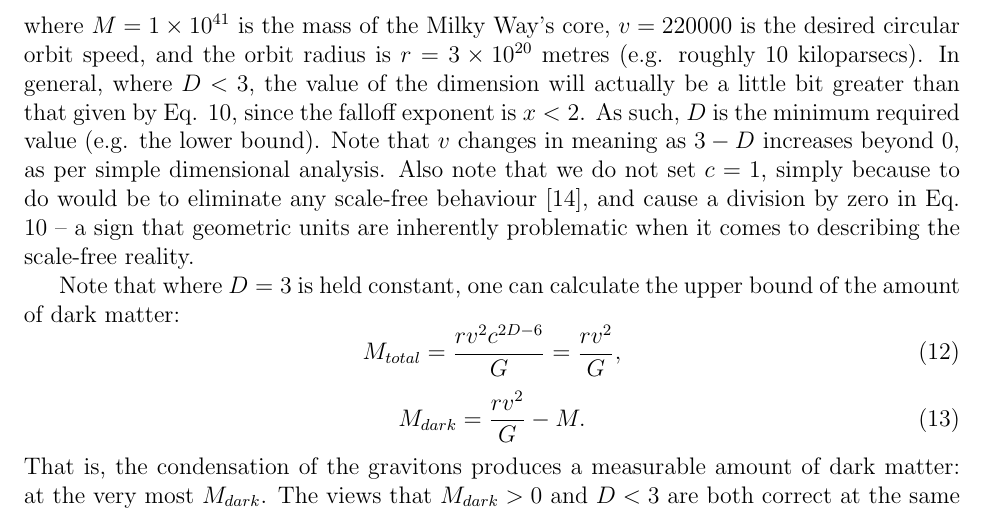
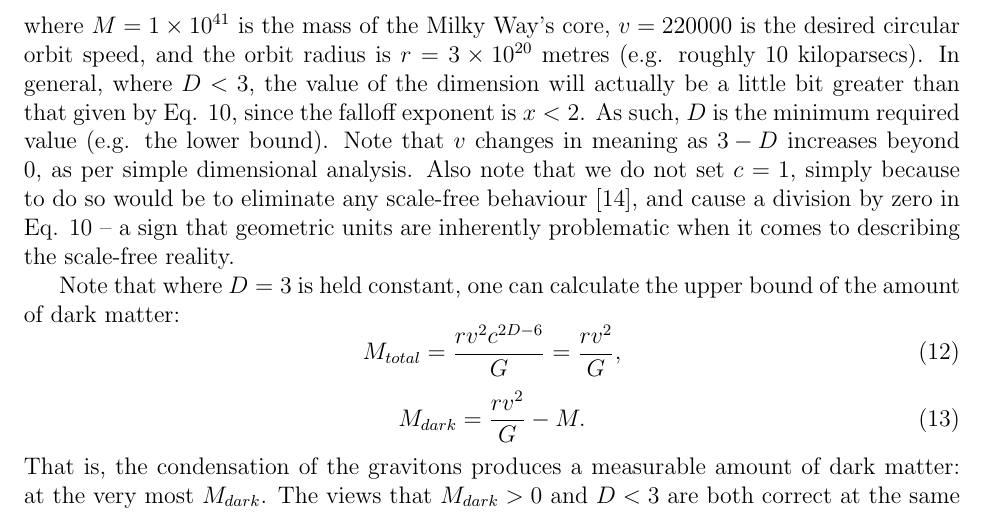
Before and after one commit to sjhalayka/papers, a LaTeX paper (anisotropic gravitation/bezier_escape.tex): part of page 5 of 8, cut so that both start at the same text. Compiled offline with pdfLaTeX.

Commit message:
Add files via upload

```diff
--- a/anisotropic gravitation/bezier_escape.tex
+++ b/anisotropic gravitation/bezier_escape.tex
@@ -238,7 +238,7 @@ where $M = 1 \times 10^{41}$ is the mass of the Milky Way's core, $v = 220000$ i
 In general, where $D < 3$, the value of the dimension will actually be a little bit greater than that given by Eq. 10, since the falloff exponent is $x < 2$.
 As such, $D$ is the minimum required value (e.g. the lower bound).
 Note that $v$ changes in meaning as ${3 - D}$ increases beyond $0$, as per simple dimensional analysis.
-Also note that we do not set $c = 1$, simply because to do would be to eliminate any scale-free behaviour \cite{mm}, and cause a division by zero in Eq. 10 -- a sign that geometric units are inherently problematic when it comes to describing the scale-free reality.
+Also note that we do not set $c = 1$, simply because to do so would be to eliminate any scale-free behaviour \cite{mm}, and cause a division by zero in Eq. 10 -- a sign that geometric units are inherently problematic when it comes to describing the scale-free reality.
 
 
 
```
Also changed, not shown: anisotropic gravitation/bezier_escape.pdf.
